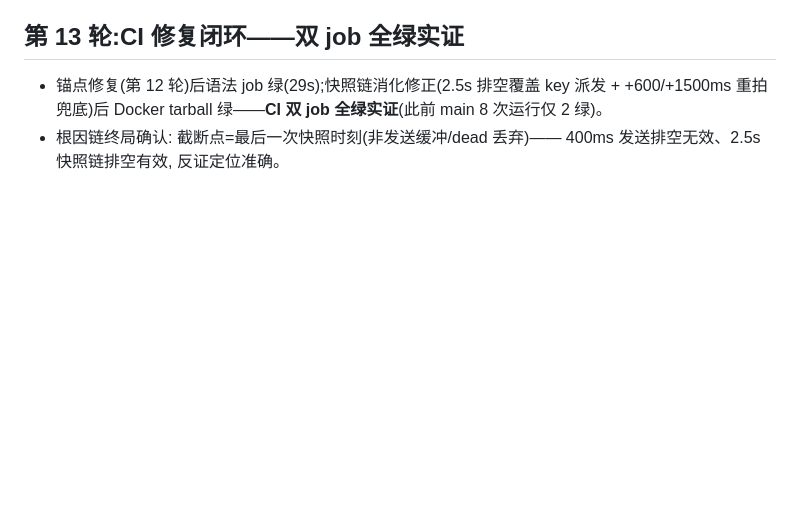
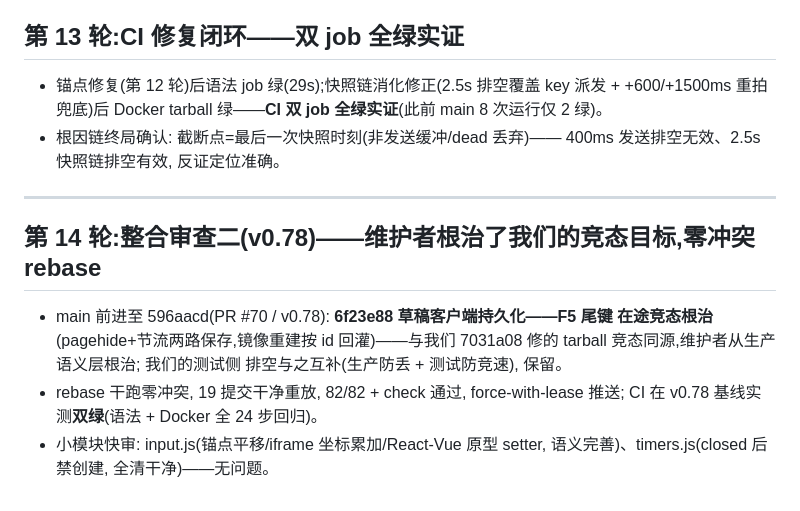
Before and after one commit to yibanban663/dom-mirror, a Markdown page: realtest/TESTLOG.md, the part around the change. GitHub-like rendering; blank space fills up the shorter version.

Commit message:
test: 整合审查二(v0.78)记录——维护者尾键竞态根治与测试侧排空互补, 零冲突 rebase, CI 双绿

```diff
--- a/realtest/TESTLOG.md
+++ b/realtest/TESTLOG.md
@@ -280,3 +280,16 @@
   全绿实证**(此前 main 8 次运行仅 2 绿)。
 - 根因链终局确认: 截断点=最后一次快照时刻(非发送缓冲/dead 丢弃)——
   400ms 发送排空无效、2.5s 快照链排空有效, 反证定位准确。
+
+---
+
+## 第 14 轮:整合审查二(v0.78)——维护者根治了我们的竞态目标,零冲突 rebase
+
+- main 前进至 596aacd(PR #70 / v0.78): **6f23e88 草稿客户端持久化——F5 尾键
+  在途竞态根治**(pagehide+节流两路保存,镜像重建按 id 回灌)——与我们
+  7031a08 修的 tarball 竞态同源,维护者从生产语义层根治; 我们的测试侧
+  排空与之互补(生产防丢 + 测试防竞速), 保留。
+- rebase 干跑零冲突, 19 提交干净重放, 82/82 + check 通过, force-with-lease
+  推送; CI 在 v0.78 基线实测**双绿**(语法 + Docker 全 24 步回归)。
+- 小模块快审: input.js(锚点平移/iframe 坐标累加/React-Vue 原型 setter,
+  语义完善)、timers.js(closed 后禁创建, 全清干净)——无问题。
```
